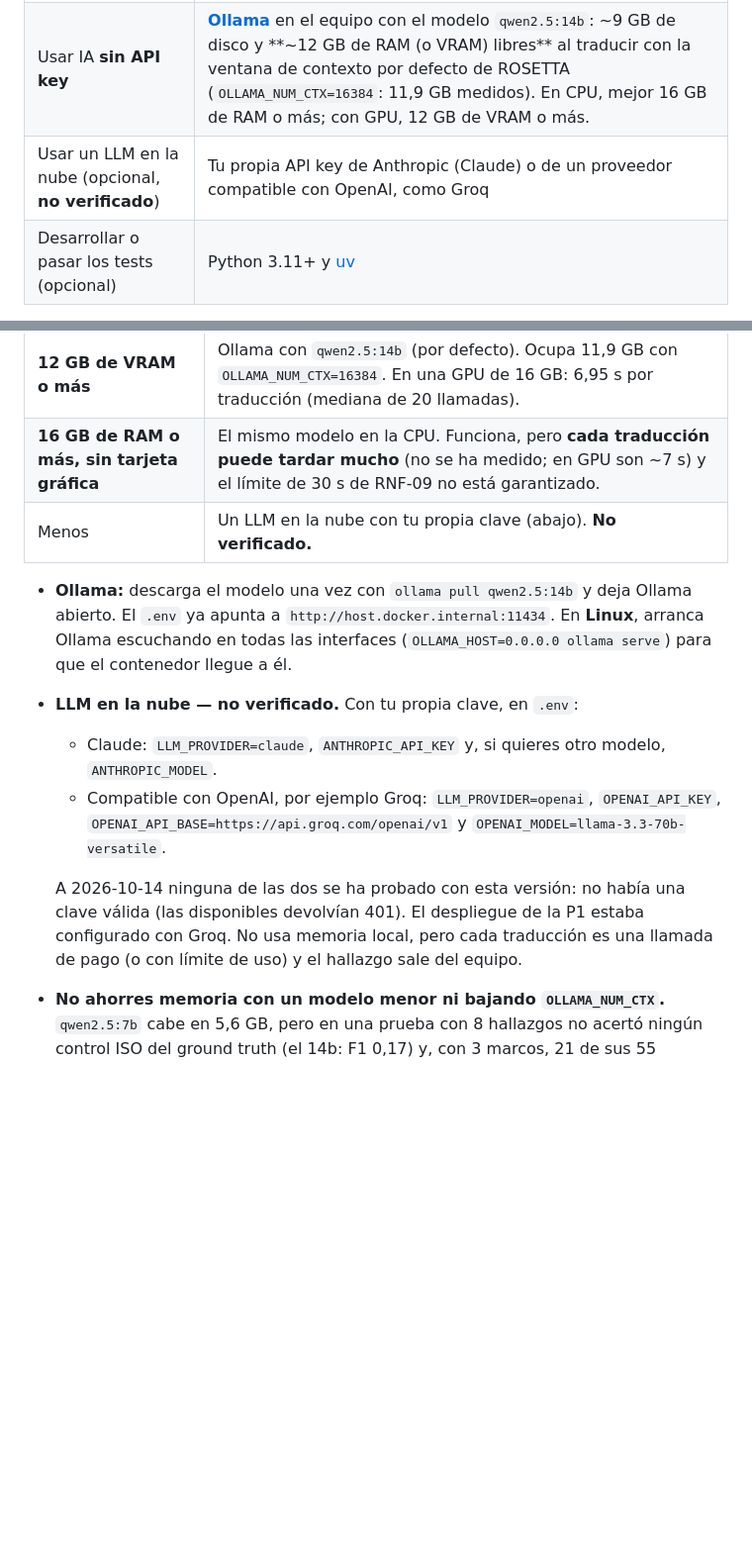
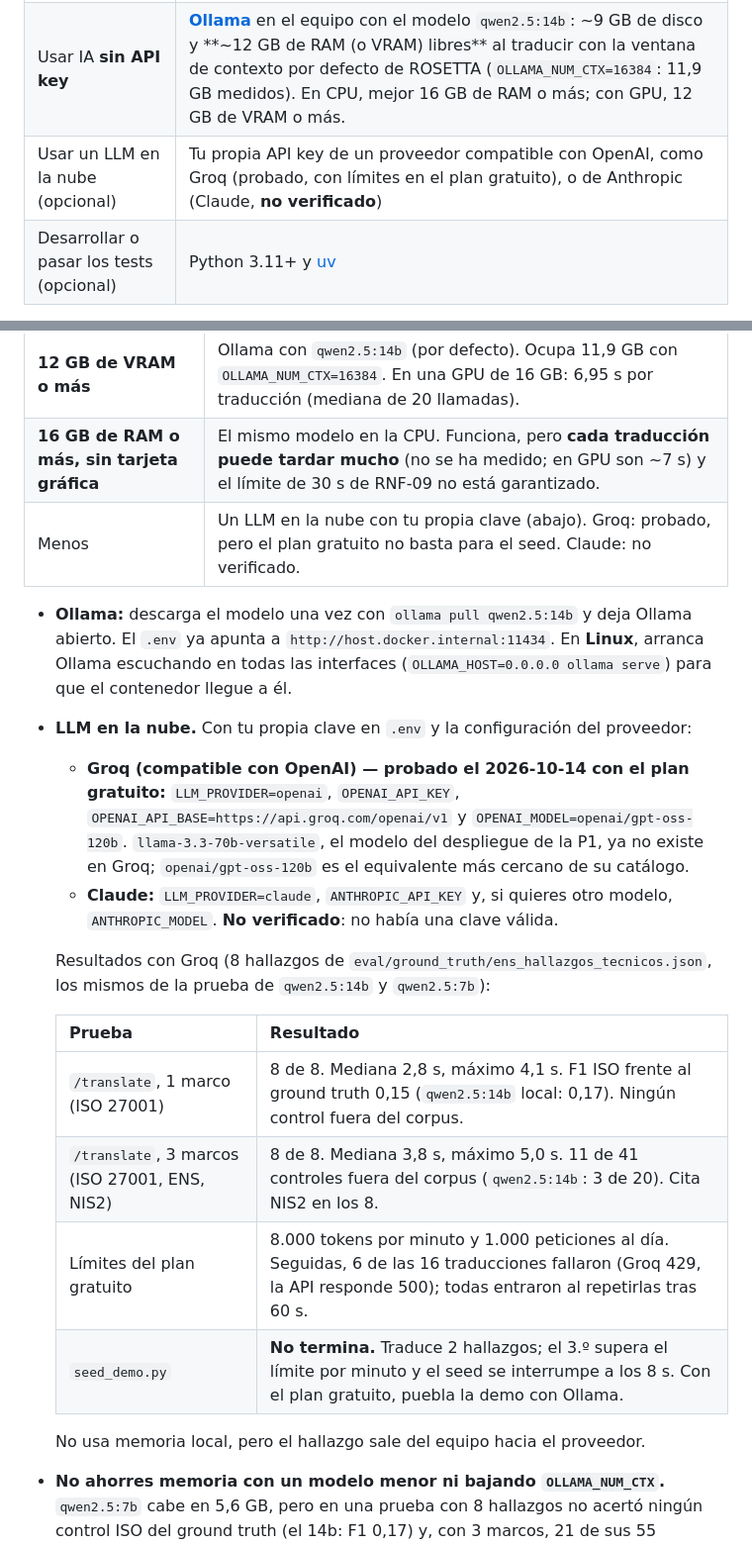
Before and after one commit to MichaelJTG/Rosetta, a Markdown page: README.md, 2 parts joined by grey strips. Shown at 99% size. Rendered like a GitHub page; blank space fills up the shorter version.

Commit message:
docs(p3): Groq probado en local con la configuración de producción
Solo configuración: LLM_PROVIDER=openai, OPENAI_API_BASE de Groq y
openai/gpt-oss-120b, porque llama-3.3-70b-versatile ya no existe en Groq.
- /translate con 8 hallazgos: 1 marco, mediana 2,8 s y F1 ISO 0,15;
  3 marcos, mediana 3,8 s, 11 de 41 controles fuera del corpus y NIS2 en
  los 8.
- Plan gratuito (8.000 tokens/min): 6 de 16 traducciones seguidas dan 429
  (500 en la API) y entran al repetirlas; seed_demo.py no termina.
- README con la configuración probada y sus resultados; Claude sigue sin
  verificar. Memoria (8.5, 10.1, 12, Anexo A) y G-6 en P3_BITACORA.md.

```diff
--- a/README.md
+++ b/README.md
@@ -42,7 +42,7 @@ En los paneles conviene distinguir el origen de cada dato:
 |---|---|
 | Ejecutar ROSETTA | **Git** y **Docker** con Compose v2 (Docker Desktop en Windows/macOS). Unos 8 GB de disco para la imagen y los volúmenes, y 4 GB de RAM para los contenedores. |
 | Usar IA **sin API key** | **[Ollama](https://ollama.com)** en el equipo con el modelo `qwen2.5:14b`: ~9 GB de disco y **~12 GB de RAM (o VRAM) libres** al traducir con la ventana de contexto por defecto de ROSETTA (`OLLAMA_NUM_CTX=16384`: 11,9 GB medidos). En CPU, mejor 16 GB de RAM o más; con GPU, 12 GB de VRAM o más. |
-| Usar un LLM en la nube (opcional, **no verificado**) | Tu propia API key de Anthropic (Claude) o de un proveedor compatible con OpenAI, como Groq |
+| Usar un LLM en la nube (opcional) | Tu propia API key de un proveedor compatible con OpenAI, como Groq (probado, con límites en el plan gratuito), o de Anthropic (Claude, **no verificado**) |
 | Desarrollar o pasar los tests (opcional) | Python 3.11+ y [uv](https://docs.astral.sh/uv/) |
 
 La imagen se construye para **amd64 y arm64** (el servidor propio de la P1 era ARM64).
@@ -77,23 +77,34 @@ en `ROSETTA_JWT_SECRET=`.
 |---|---|
 | **12 GB de VRAM o más** | Ollama con `qwen2.5:14b` (por defecto). Ocupa 11,9 GB con `OLLAMA_NUM_CTX=16384`. En una GPU de 16 GB: 6,95 s por traducción (mediana de 20 llamadas). |
 | **16 GB de RAM o más, sin tarjeta gráfica** | El mismo modelo en la CPU. Funciona, pero **cada traducción puede tardar mucho** (no se ha medido; en GPU son ~7 s) y el límite de 30 s de RNF-09 no está garantizado. |
-| Menos | Un LLM en la nube con tu propia clave (abajo). **No verificado.** |
+| Menos | Un LLM en la nube con tu propia clave (abajo). Groq: probado, pero el plan gratuito no basta para el seed. Claude: no verificado. |
 
 - **Ollama:** descarga el modelo una vez con `ollama pull qwen2.5:14b` y deja
   Ollama abierto. El `.env` ya apunta a `http://host.docker.internal:11434`. En
   **Linux**, arranca Ollama escuchando en todas las interfaces
   (`OLLAMA_HOST=0.0.0.0 ollama serve`) para que el contenedor llegue a él.
-- **LLM en la nube — no verificado.** Con tu propia clave, en `.env`:
-  - Claude: `LLM_PROVIDER=claude`, `ANTHROPIC_API_KEY` y, si quieres otro
-    modelo, `ANTHROPIC_MODEL`.
-  - Compatible con OpenAI, por ejemplo Groq: `LLM_PROVIDER=openai`,
-    `OPENAI_API_KEY`, `OPENAI_API_BASE=https://api.groq.com/openai/v1` y
-    `OPENAI_MODEL=llama-3.3-70b-versatile`.
+- **LLM en la nube.** Con tu propia clave en `.env` y la configuración del
+  proveedor:
+  - **Groq (compatible con OpenAI) — probado el 2026-10-14 con el plan
+    gratuito:** `LLM_PROVIDER=openai`, `OPENAI_API_KEY`,
+    `OPENAI_API_BASE=https://api.groq.com/openai/v1` y
+    `OPENAI_MODEL=openai/gpt-oss-120b`. `llama-3.3-70b-versatile`, el modelo
+    del despliegue de la P1, ya no existe en Groq; `openai/gpt-oss-120b` es el
+    equivalente más cercano de su catálogo.
+  - **Claude:** `LLM_PROVIDER=claude`, `ANTHROPIC_API_KEY` y, si quieres otro
+    modelo, `ANTHROPIC_MODEL`. **No verificado**: no había una clave válida.
 
-  A 2026-10-14 ninguna de las dos se ha probado con esta versión: no había
-  una clave válida (las disponibles devolvían 401). El despliegue de la P1
-  estaba configurado con Groq. No usa memoria local, pero cada traducción es
-  una llamada de pago (o con límite de uso) y el hallazgo sale del equipo.
+  Resultados con Groq (8 hallazgos de `eval/ground_truth/ens_hallazgos_tecnicos.json`,
+  los mismos de la prueba de `qwen2.5:14b` y `qwen2.5:7b`):
+
+  | Prueba | Resultado |
+  |---|---|
+  | `/translate`, 1 marco (ISO 27001) | 8 de 8. Mediana 2,8 s, máximo 4,1 s. F1 ISO frente al ground truth 0,15 (`qwen2.5:14b` local: 0,17). Ningún control fuera del corpus. |
+  | `/translate`, 3 marcos (ISO 27001, ENS, NIS2) | 8 de 8. Mediana 3,8 s, máximo 5,0 s. 11 de 41 controles fuera del corpus (`qwen2.5:14b`: 3 de 20). Cita NIS2 en los 8. |
+  | Límites del plan gratuito | 8.000 tokens por minuto y 1.000 peticiones al día. Seguidas, 6 de las 16 traducciones fallaron (Groq 429, la API responde 500); todas entraron al repetirlas tras 60 s. |
+  | `seed_demo.py` | **No termina.** Traduce 2 hallazgos; el 3.º supera el límite por minuto y el seed se interrumpe a los 8 s. Con el plan gratuito, puebla la demo con Ollama. |
+
+  No usa memoria local, pero el hallazgo sale del equipo hacia el proveedor.
 - **No ahorres memoria con un modelo menor ni bajando `OLLAMA_NUM_CTX`.**
   `qwen2.5:7b` cabe en 5,6 GB, pero en una prueba con 8 hallazgos no acertó
   ningún control ISO del ground truth (el 14b: F1 0,17) y, con 3 marcos, 21 de
```
Also changed, not shown: docs/P3_BITACORA.md (+10 -0 lines), docs/memoria/memoria.md (+7 -6 lines).
